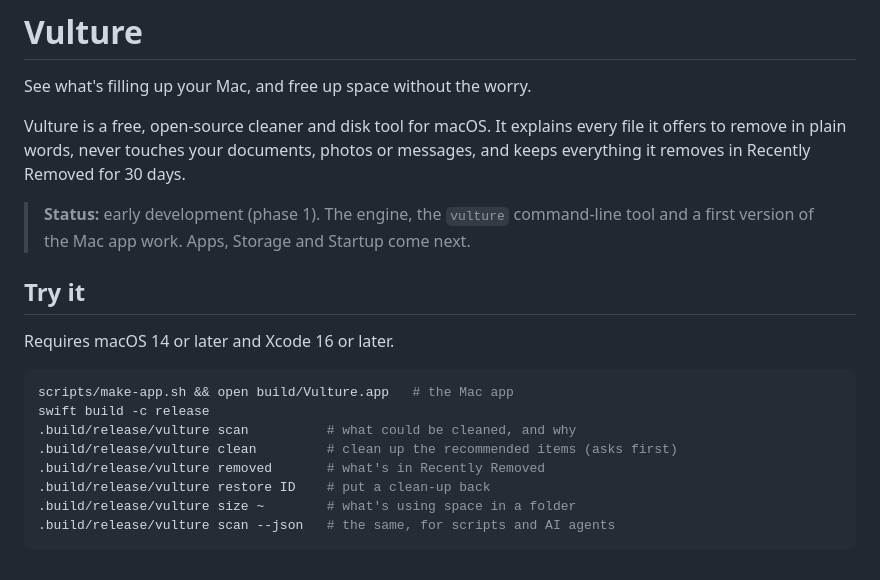
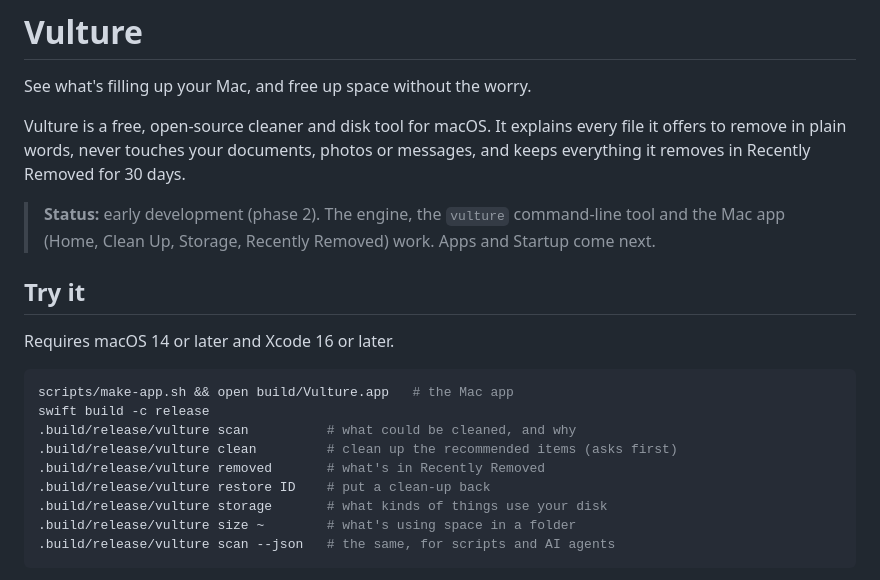
Before and after one commit to alsaadii98/vulture, a Markdown page: README.md, the part around the change. GitHub-like rendering.

````diff
--- a/README.md
+++ b/README.md
@@ -4,7 +4,7 @@ See what's filling up your Mac, and free up space without the worry.
 
 Vulture is a free, open-source cleaner and disk tool for macOS. It explains every file it offers to remove in plain words, never touches your documents, photos or messages, and keeps everything it removes in Recently Removed for 30 days.
 
-> **Status:** early development (phase 1). The engine, the `vulture` command-line tool and a first version of the Mac app work. Apps, Storage and Startup come next.
+> **Status:** early development (phase 2). The engine, the `vulture` command-line tool and the Mac app (Home, Clean Up, Storage, Recently Removed) work. Apps and Startup come next.
 
 ## Try it
 
@@ -17,6 +17,7 @@ swift build -c release
 .build/release/vulture clean         # clean up the recommended items (asks first)
 .build/release/vulture removed       # what's in Recently Removed
 .build/release/vulture restore ID    # put a clean-up back
+.build/release/vulture storage       # what kinds of things use your disk
 .build/release/vulture size ~        # what's using space in a folder
 .build/release/vulture scan --json   # the same, for scripts and AI agents
 ```
````
Also changed, not shown: Assets/AppIcon-1024.png (added), 14 other files.
